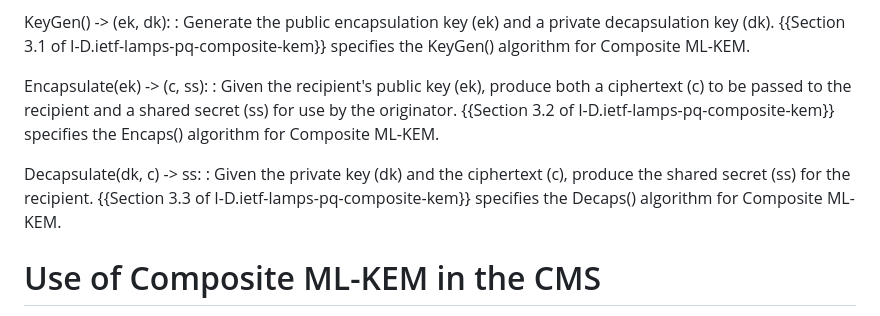
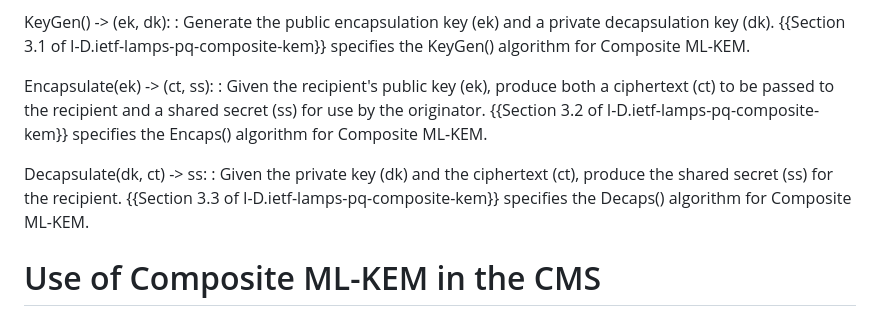
Before and after one commit to lamps-wg/cms-composite-kem, a Markdown page: draft-ietf-lamps-cms-composite-kem.md, the part around the change. Rendered like a GitHub page.

Commit message:
RFC 9629 uses 'ct' for ciphertext, not 'c'

```diff
--- a/draft-ietf-lamps-cms-composite-kem.md
+++ b/draft-ietf-lamps-cms-composite-kem.md
@@ -163,12 +163,12 @@ KeyGen() -> (ek, dk):
 : Generate the public encapsulation key (ek) and a private decapsulation key (dk).
 {{Section 3.1 of I-D.ietf-lamps-pq-composite-kem}} specifies the KeyGen() algorithm for Composite ML-KEM.
 
-Encapsulate(ek) -> (c, ss):
-: Given the recipient's public key (ek), produce both a ciphertext (c) to be passed to the recipient and a shared secret (ss) for use by the originator.
+Encapsulate(ek) -> (ct, ss):
+: Given the recipient's public key (ek), produce both a ciphertext (ct) to be passed to the recipient and a shared secret (ss) for use by the originator.
 {{Section 3.2 of I-D.ietf-lamps-pq-composite-kem}} specifies the Encaps() algorithm for Composite ML-KEM.
 
-Decapsulate(dk, c) -> ss:
-: Given the private key (dk) and the ciphertext (c), produce the shared secret (ss) for the recipient.
+Decapsulate(dk, ct) -> ss:
+: Given the private key (dk) and the ciphertext (ct), produce the shared secret (ss) for the recipient.
 {{Section 3.3 of I-D.ietf-lamps-pq-composite-kem}} specifies the Decaps() algorithm for Composite ML-KEM.
 
 
```
